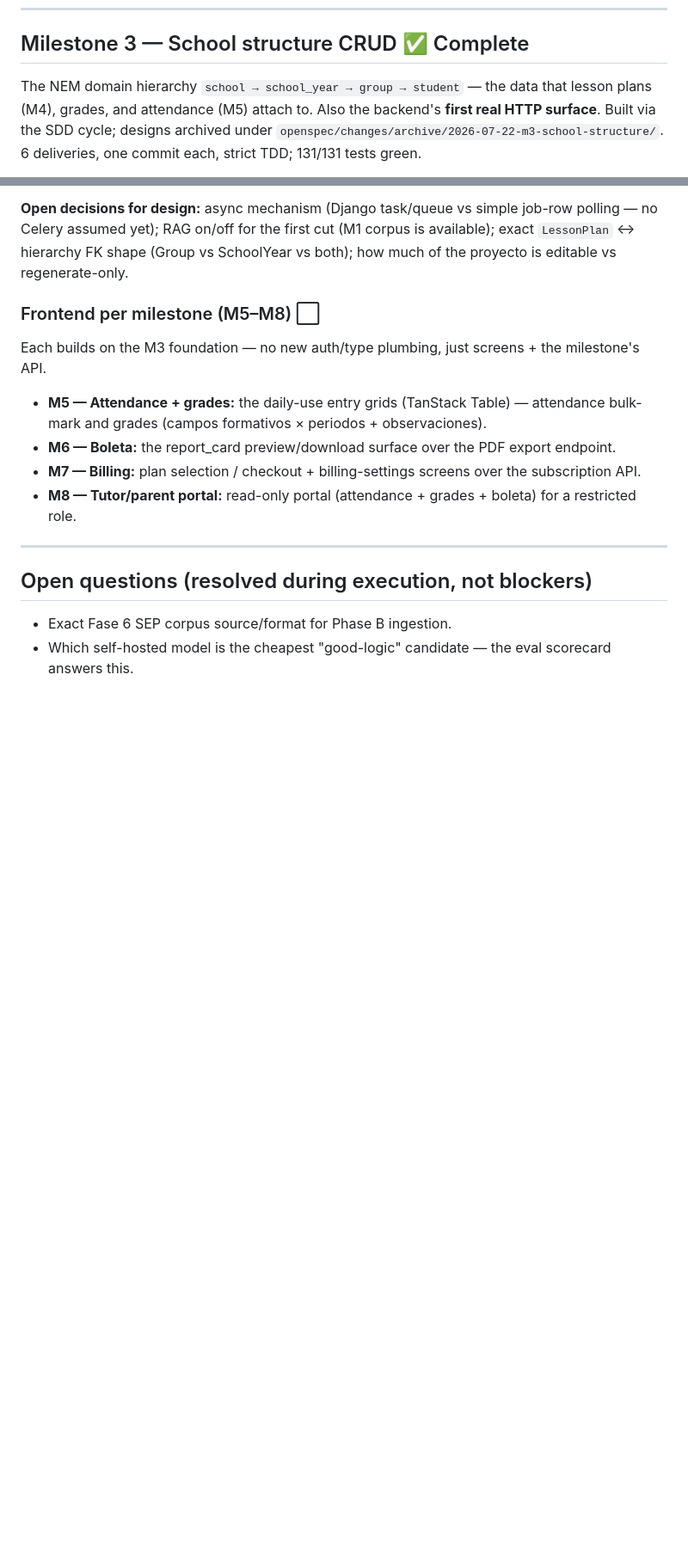
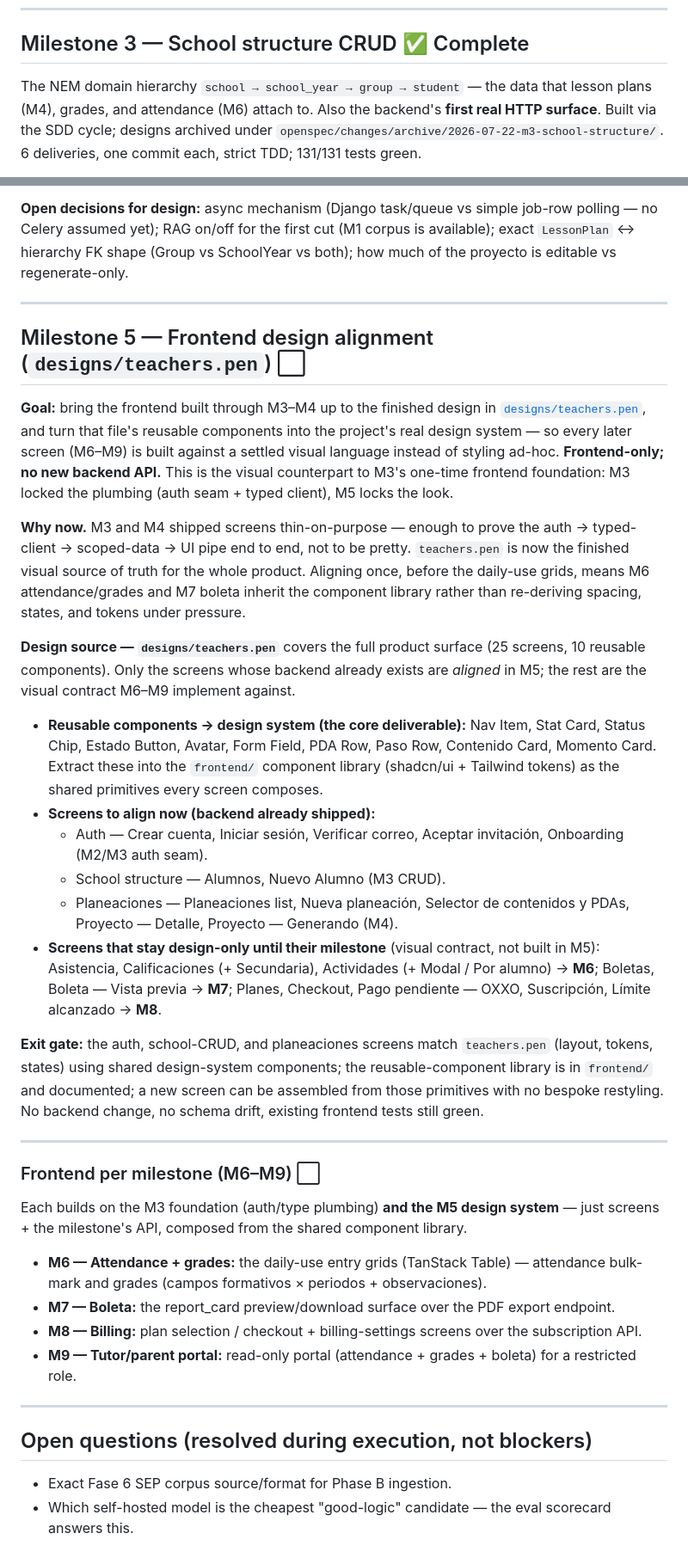
Before and after one commit to KingDavid2/portal_nem, a Markdown page: docs/roadmap.md, 2 parts joined by grey strips. Shown at 86% size. GitHub-like rendering; blank space fills up the shorter version.

Commit message:
docs(roadmap): insert M5 frontend design alignment, shift M5-M8 to M6-M9
New M5 aligns built frontend (auth, school CRUD, planeaciones) to
designs/teachers.pen and extracts its reusable components into the
frontend design system. Frontend-only, no new API. Old attendance/
grades, boleta, billing, tutor milestones shift down one number.

```diff
--- a/docs/roadmap.md
+++ b/docs/roadmap.md
@@ -199,7 +206,7 @@ Commits on `main`: `dfbcc62` model+migration, `45babe1` move core, `869dec5` aut
 ## Milestone 3 — School structure CRUD ✅ Complete
 
 The NEM domain hierarchy `school → school_year → group → student` — the data that lesson
-plans (M4), grades, and attendance (M5) attach to. Also the backend's **first real HTTP
+plans (M4), grades, and attendance (M6) attach to. Also the backend's **first real HTTP
 surface**. Built via the SDD cycle; designs archived under
 `openspec/changes/archive/2026-07-22-m3-school-structure/`. 6 deliveries, one commit each,
 strict TDD; 131/131 tests green.
@@ -303,15 +310,54 @@ reopen, edit, and export it to docx — with tenancy + RLS enforced throughout.
 assumed yet); RAG on/off for the first cut (M1 corpus is available); exact `LessonPlan` ↔ hierarchy FK
 shape (Group vs SchoolYear vs both); how much of the proyecto is editable vs regenerate-only.
 
-### Frontend per milestone (M5–M8) ⬜
+---
 
-Each builds on the M3 foundation — no new auth/type plumbing, just screens + the milestone's API.
+## Milestone 5 — Frontend design alignment (`designs/teachers.pen`) ⬜
 
-- **M5 — Attendance + grades:** the daily-use entry grids (TanStack Table) — attendance bulk-mark and
+**Goal:** bring the frontend built through M3–M4 up to the finished design in
+[`designs/teachers.pen`](../designs/teachers.pen), and turn that file's reusable components into the
+project's real design system — so every later screen (M6–M9) is built against a settled visual language
+instead of styling ad-hoc. **Frontend-only; no new backend API.** This is the visual counterpart to M3's
+one-time frontend foundation: M3 locked the plumbing (auth seam + typed client), M5 locks the look.
+
+**Why now.** M3 and M4 shipped screens thin-on-purpose — enough to prove the auth → typed-client → scoped-data
+→ UI pipe end to end, not to be pretty. `teachers.pen` is now the finished visual source of truth for the
+whole product. Aligning once, before the daily-use grids, means M6 attendance/grades and M7 boleta inherit
+the component library rather than re-deriving spacing, states, and tokens under pressure.
+
+**Design source — `designs/teachers.pen`** covers the full product surface (25 screens, 10 reusable
+components). Only the screens whose backend already exists are *aligned* in M5; the rest are the visual
+contract M6–M9 implement against.
+
+- **Reusable components → design system (the core deliverable):** Nav Item, Stat Card, Status Chip, Estado
+  Button, Avatar, Form Field, PDA Row, Paso Row, Contenido Card, Momento Card. Extract these into the
+  `frontend/` component library (shadcn/ui + Tailwind tokens) as the shared primitives every screen composes.
+- **Screens to align now (backend already shipped):**
+  - Auth — Crear cuenta, Iniciar sesión, Verificar correo, Aceptar invitación, Onboarding (M2/M3 auth seam).
+  - School structure — Alumnos, Nuevo Alumno (M3 CRUD).
+  - Planeaciones — Planeaciones list, Nueva planeación, Selector de contenidos y PDAs, Proyecto — Detalle,
+    Proyecto — Generando (M4).
+- **Screens that stay design-only until their milestone** (visual contract, not built in M5): Asistencia,
+  Calificaciones (+ Secundaria), Actividades (+ Modal / Por alumno) → **M6**; Boletas, Boleta — Vista previa
+  → **M7**; Planes, Checkout, Pago pendiente — OXXO, Suscripción, Límite alcanzado → **M8**.
+
+**Exit gate:** the auth, school-CRUD, and planeaciones screens match `teachers.pen` (layout, tokens, states)
+using shared design-system components; the reusable-component library is in `frontend/` and documented; a
+new screen can be assembled from those primitives with no bespoke restyling. No backend change, no schema
+drift, existing frontend tests still green.
+
+---
+
+### Frontend per milestone (M6–M9) ⬜
+
+Each builds on the M3 foundation (auth/type plumbing) **and the M5 design system** — just screens + the
+milestone's API, composed from the shared component library.
+
+- **M6 — Attendance + grades:** the daily-use entry grids (TanStack Table) — attendance bulk-mark and
   grades (campos formativos × periodos + observaciones).
-- **M6 — Boleta:** the report_card preview/download surface over the PDF export endpoint.
-- **M7 — Billing:** plan selection / checkout + billing-settings screens over the subscription API.
-- **M8 — Tutor/parent portal:** read-only portal (attendance + grades + boleta) for a restricted role.
+- **M7 — Boleta:** the report_card preview/download surface over the PDF export endpoint.
+- **M8 — Billing:** plan selection / checkout + billing-settings screens over the subscription API.
+- **M9 — Tutor/parent portal:** read-only portal (attendance + grades + boleta) for a restricted role.
 
 ---
 
```
Also changed, not shown: other parts of docs/roadmap.md (+15 -8 lines).
